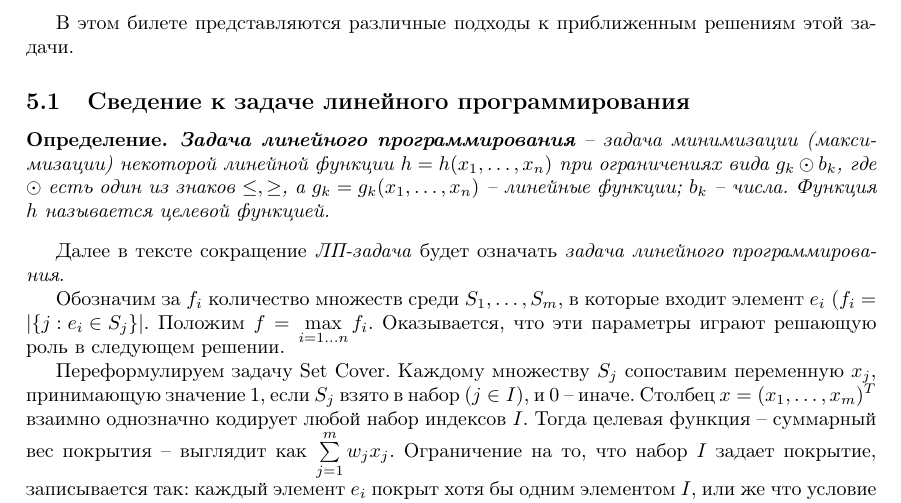
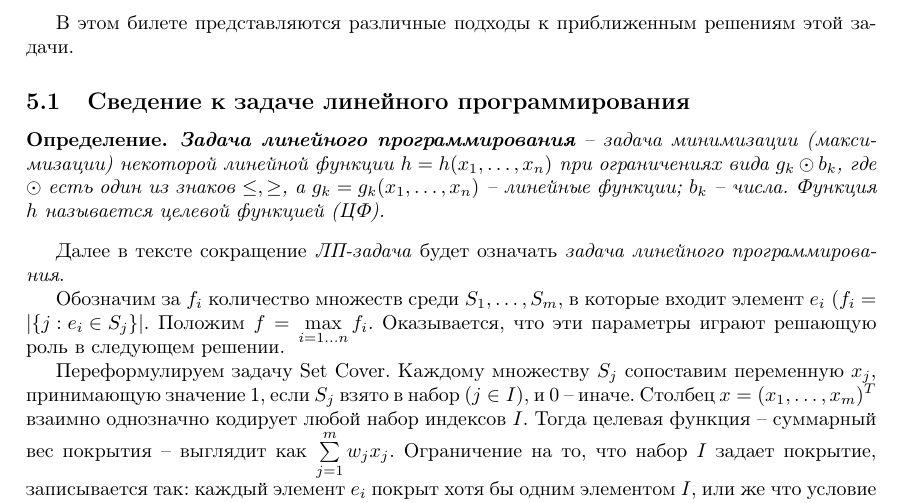
Before and after one commit to gogochushij/algosi-hirsch, a LaTeX document (main.tex, which reads que5.tex): part of page 11 of 48, cut so that both start at the same text. Compiled offline with pdfLaTeX.

Commit message:
ЦФ -- clarification

```diff
--- a/que5.tex
+++ b/que5.tex
@@ -9,7 +9,7 @@
 \subsection{Сведение к задаче линейного программирования}
 
 \begin{definition*}
-	{\bfseries Задача линейного программирования}~-- задача минимизации (максимизации) некоторой линейной функции $h = h(x_1, \ldots, x_n)$ при ограничениях вида $g_k \odot b_k$, где $\odot$ есть один из знаков $\leq, \geq$, а $g_k = g_k(x_1, \ldots, x_n)$~-- линейные функции; $b_k$~-- числа. Функция $h$ называется \textit{целевой} функцией.
+	{\bfseries Задача линейного программирования}~-- задача минимизации (максимизации) некоторой линейной функции $h = h(x_1, \ldots, x_n)$ при ограничениях вида $g_k \odot b_k$, где $\odot$ есть один из знаков $\leq, \geq$, а $g_k = g_k(x_1, \ldots, x_n)$~-- линейные функции; $b_k$~-- числа. Функция $h$ называется \textit{целевой функцией (ЦФ)}.
 \end{definition*}
 
 Далее в тексте сокращение \textit{ЛП-задача} будет означать \textit{задача линейного программирования}.
```
